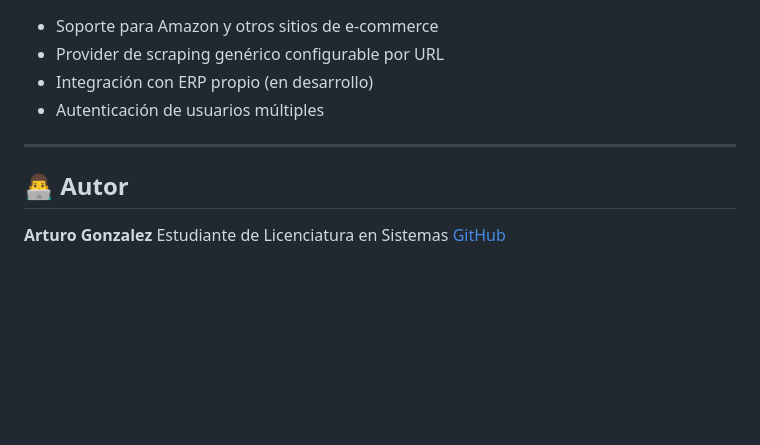
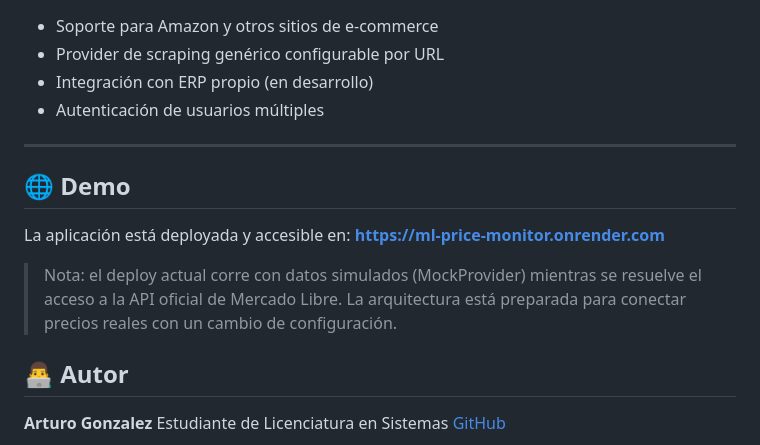
Before and after one commit to arturr92/ml-price-monitor, a Markdown page: README.md, the part around the change. GitHub-like rendering; blank space fills up the shorter version.

Commit message:
US-7.2: deploy en Render - app live en producción

```diff
--- a/README.md
+++ b/README.md
@@ -189,6 +189,13 @@ Este proyecto fue desarrollado aplicando metodología **Scrum**:
 
 ---
 
+## 🌐 Demo
+
+La aplicación está deployada y accesible en:
+**https://ml-price-monitor.onrender.com**
+
+> Nota: el deploy actual corre con datos simulados (MockProvider) mientras se resuelve el acceso a la API oficial de Mercado Libre. La arquitectura está preparada para conectar precios reales con un cambio de configuración.
+
 ## 👨‍💻 Autor
 
 **Arturo Gonzalez**
```
